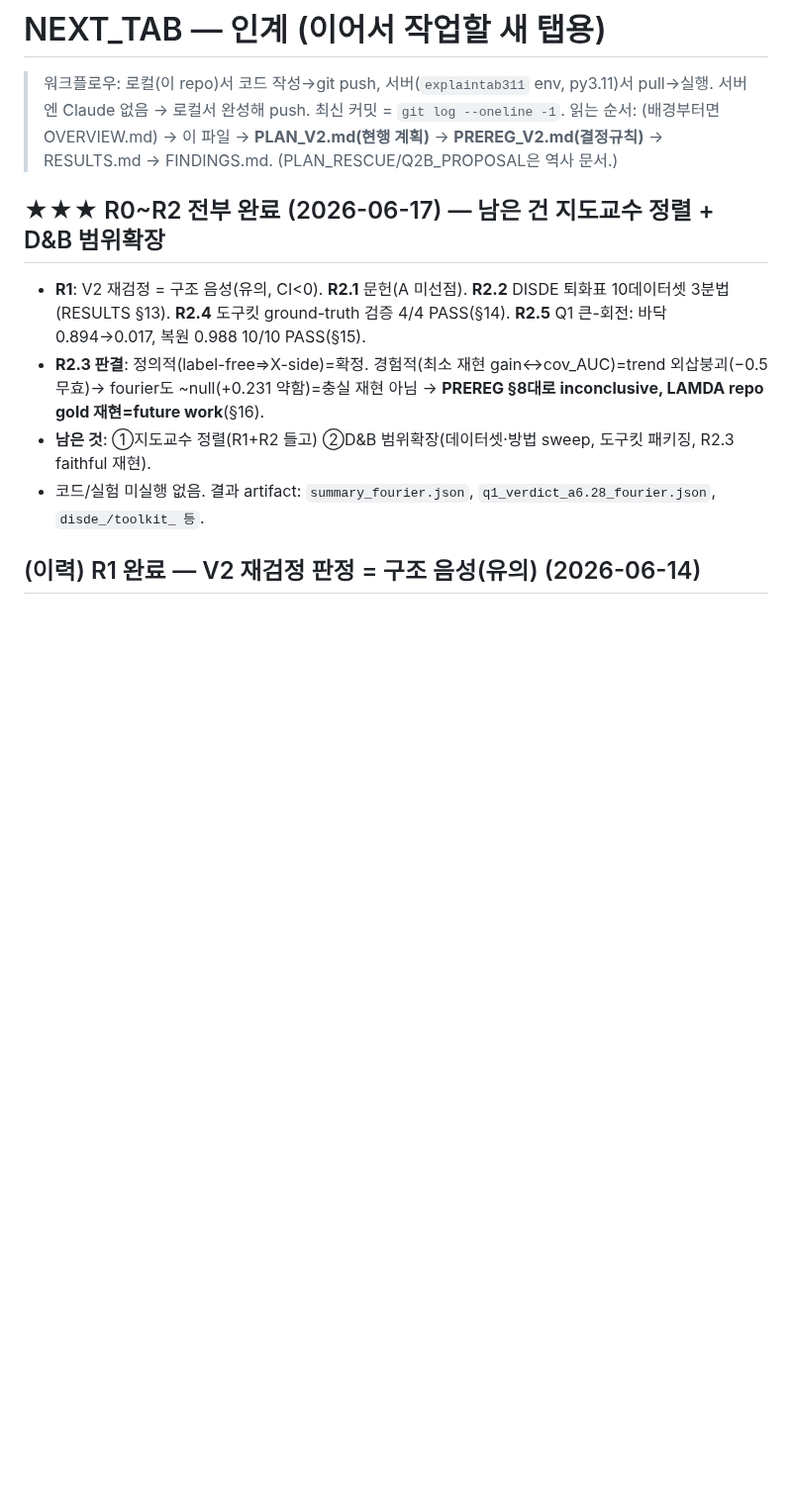
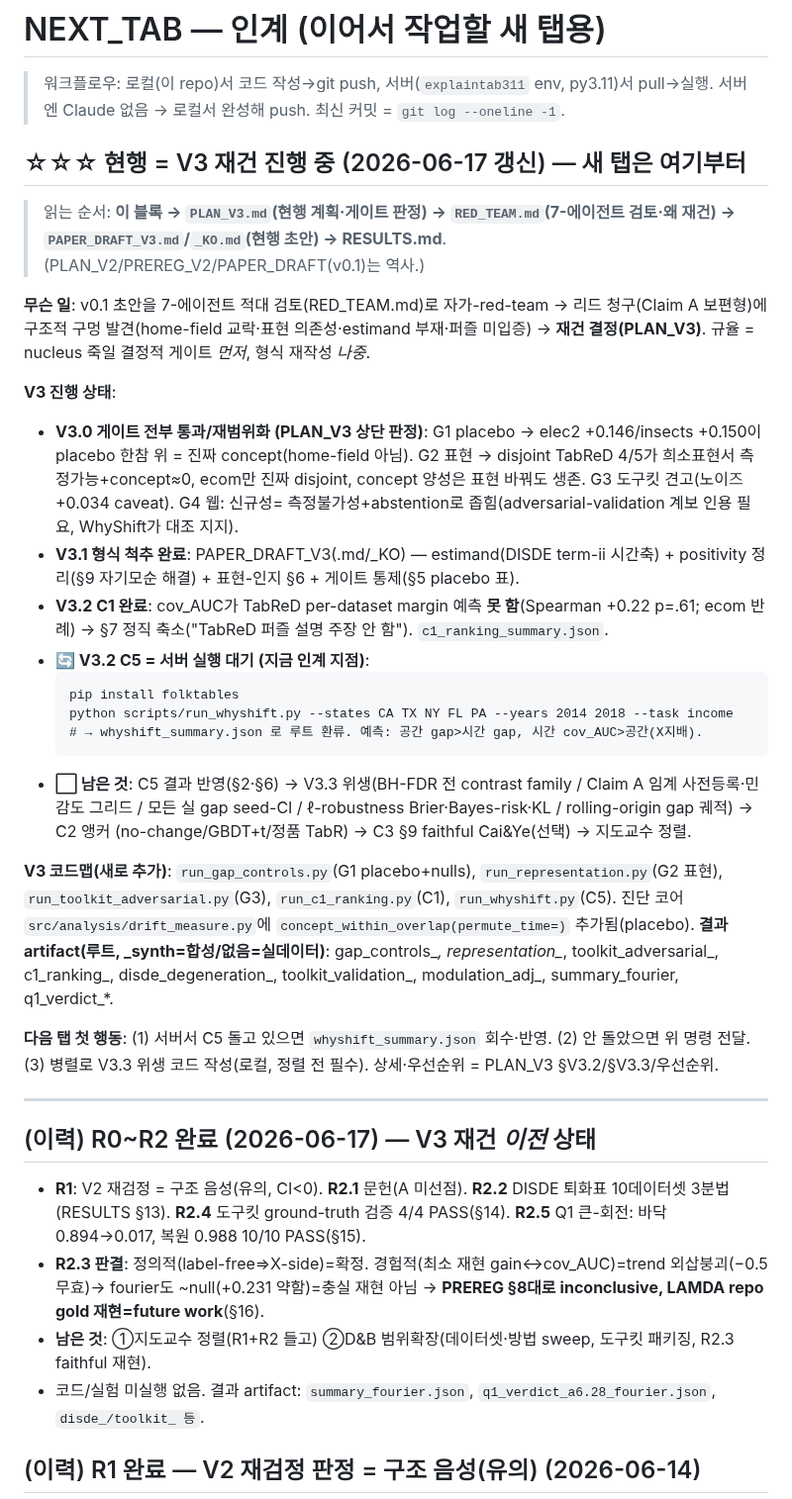
Before and after one commit to tonygjwns/explainableTabular, a Markdown page: NEXT_TAB.md, the part around the change. Shown at 99% size. Rendered like a GitHub page; blank space fills up the shorter version.

Commit message:
handoff: NEXT_TAB + CLAUDE.md updated to V3 rebuild state (gates passed, C5 pending on server)

````diff
--- a/NEXT_TAB.md
+++ b/NEXT_TAB.md
@@ -2,10 +2,46 @@
 
 > 워크플로우: 로컬(이 repo)서 코드 작성→git push, 서버(`explaintab311` env, py3.11)서 pull→실행.
 > 서버엔 Claude 없음 → 로컬서 완성해 push. 최신 커밋 = `git log --oneline -1`.
-> 읽는 순서: (배경부터면 OVERVIEW.md) → 이 파일 → **PLAN_V2.md(현행 계획)** → **PREREG_V2.md(결정규칙)**
-> → RESULTS.md → FINDINGS.md. (PLAN_RESCUE/Q2B_PROPOSAL은 역사 문서.)
 
-## ★★★ R0~R2 전부 완료 (2026-06-17) — 남은 건 지도교수 정렬 + D&B 범위확장
+## ☆☆☆ 현행 = V3 재건 진행 중 (2026-06-17 갱신) — 새 탭은 여기부터
+> 읽는 순서: **이 블록 → `PLAN_V3.md`(현행 계획·게이트 판정) → `RED_TEAM.md`(7-에이전트 검토·왜 재건)
+> → `PAPER_DRAFT_V3.md`/`_KO.md`(현행 초안) → RESULTS.md**. (PLAN_V2/PREREG_V2/PAPER_DRAFT(v0.1)는 역사.)
+
+**무슨 일**: v0.1 초안을 7-에이전트 적대 검토(RED_TEAM.md)로 자가-red-team → 리드 청구(Claim A 보편형)에
+구조적 구멍 발견(home-field 교락·표현 의존성·estimand 부재·퍼즐 미입증) → **재건 결정(PLAN_V3)**. 규율 =
+nucleus 죽일 결정적 게이트 *먼저*, 형식 재작성 *나중*.
+
+**V3 진행 상태**:
+- **V3.0 게이트 전부 통과/재범위화 (PLAN_V3 상단 판정)**: G1 placebo → elec2 +0.146/insects +0.150이 placebo
+  한참 위 = 진짜 concept(home-field 아님). G2 표현 → disjoint TabReD 4/5가 희소표현서 측정가능+concept≈0,
+  ecom만 진짜 disjoint, concept 양성은 표현 바꿔도 생존. G3 도구킷 견고(노이즈 +0.034 caveat). G4 웹: 신규성=
+  측정불가성+abstention로 좁힘(adversarial-validation 계보 인용 필요, WhyShift가 대조 지지).
+- **V3.1 형식 척추 완료**: PAPER_DRAFT_V3(.md/_KO) — estimand(DISDE term-ii 시간축) + positivity 정리(§9
+  자기모순 해결) + 표현-인지 §6 + 게이트 통제(§5 placebo 표).
+- **V3.2 C1 완료**: cov_AUC가 TabReD per-dataset margin 예측 **못 함**(Spearman +0.22 p=.61; ecom 반례) →
+  §7 정직 축소("TabReD 퍼즐 설명 주장 안 함"). `c1_ranking_summary.json`.
+- **🔄 V3.2 C5 = 서버 실행 대기 (지금 인계 지점)**:
+  ```
+  pip install folktables
+  python scripts/run_whyshift.py --states CA TX NY FL PA --years 2014 2018 --task income
+  # → whyshift_summary.json 로 루트 환류. 예측: 공간 gap>시간 gap, 시간 cov_AUC>공간(X지배).
+  ```
+- **⬜ 남은 것**: C5 결과 반영(§2·§6) → V3.3 위생(BH-FDR 전 contrast family / Claim A 임계 사전등록·민감도
+  그리드 / 모든 실 gap seed-CI / ℓ-robustness Brier·Bayes-risk·KL / rolling-origin gap 궤적) → C2 앵커
+  (no-change/GBDT+t/정품 TabR) → C3 §9 faithful Cai&Ye(선택) → 지도교수 정렬.
+
+**V3 코드맵(새로 추가)**: `run_gap_controls.py`(G1 placebo+nulls), `run_representation.py`(G2 표현),
+`run_toolkit_adversarial.py`(G3), `run_c1_ranking.py`(C1), `run_whyshift.py`(C5). 진단 코어
+`src/analysis/drift_measure.py`에 `concept_within_overlap(permute_time=)` 추가됨(placebo).
+**결과 artifact(루트, _synth=합성/없음=실데이터)**: gap_controls_*, representation_*, toolkit_adversarial_,
+c1_ranking_, disde_degeneration_, toolkit_validation_, modulation_adj_, summary_fourier, q1_verdict_*.
+
+**다음 탭 첫 행동**: (1) 서버서 C5 돌고 있으면 `whyshift_summary.json` 회수·반영. (2) 안 돌았으면 위 명령 전달.
+(3) 병렬로 V3.3 위생 코드 작성(로컬, 정렬 전 필수). 상세·우선순위 = PLAN_V3 §V3.2/§V3.3/우선순위.
+
+---
+
+## (이력) R0~R2 완료 (2026-06-17) — V3 재건 *이전* 상태
 - **R1**: V2 재검정 = 구조 음성(유의, CI<0). **R2.1** 문헌(A 미선점). **R2.2** DISDE 퇴화표 10데이터셋 3분법(RESULTS §13).
   **R2.4** 도구킷 ground-truth 검증 4/4 PASS(§14). **R2.5** Q1 큰-회전: 바닥 0.894→0.017, 복원 0.988 10/10 PASS(§15).
 - **R2.3 판결**: 정의적(label-free⇒X-side)=확정. 경험적(최소 재현 gain↔cov_AUC)=trend 외삽붕괴(−0.5 무효)→
````
Also changed, not shown: CLAUDE.md (+13 -4 lines).
